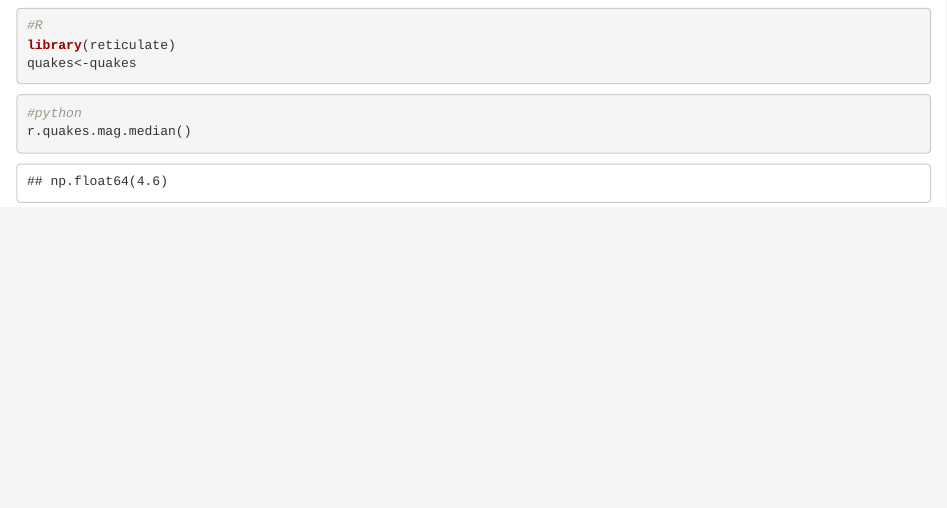
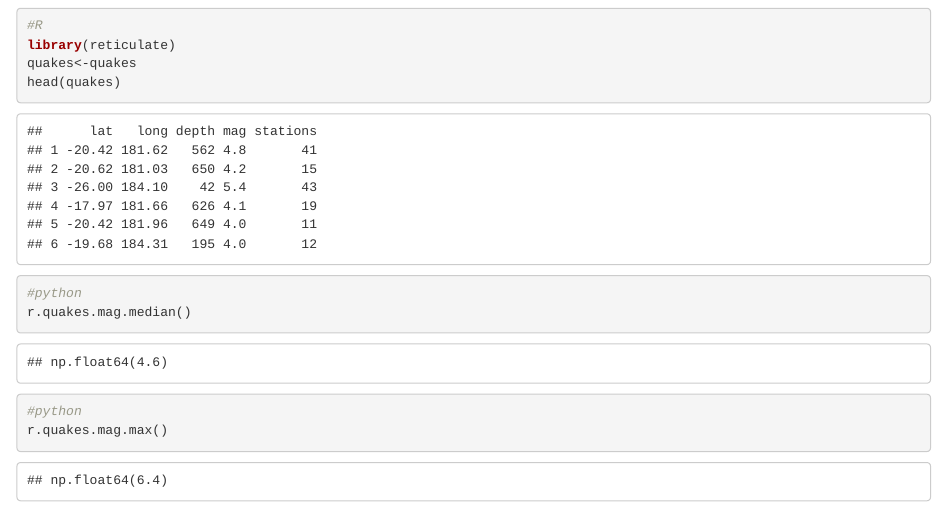
Before and after one commit to jamesarellanocortez/jamesarellanocortez.github.io, an R Markdown document (post/2020-12-11-first-post.Rmd): the page in a window 1100 px wide, from 150 px down. Rendered offline with R 4.5, knitr and Pandoc, with nearby package versions.

Commit message:
some message

````diff
--- a/post/2020-12-11-first-post.Rmd
+++ b/post/2020-12-11-first-post.Rmd
@@ -14,6 +14,7 @@ description: ''
 #R
 library(reticulate)
 quakes<-quakes
+head(quakes)
 ```
 
 
@@ -21,3 +22,8 @@ quakes<-quakes
 #python
 r.quakes.mag.median()
 ```
+
+```{python}
+#python
+r.quakes.mag.max()
+```
````
Also changed, not shown: 4 other files.
